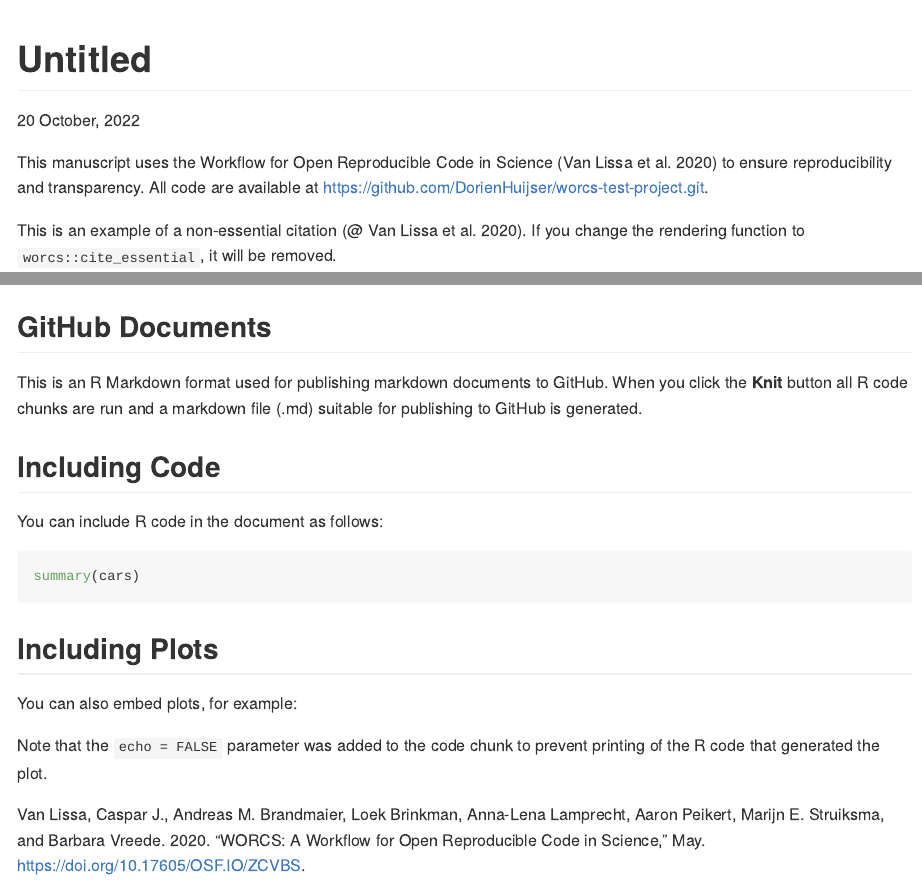
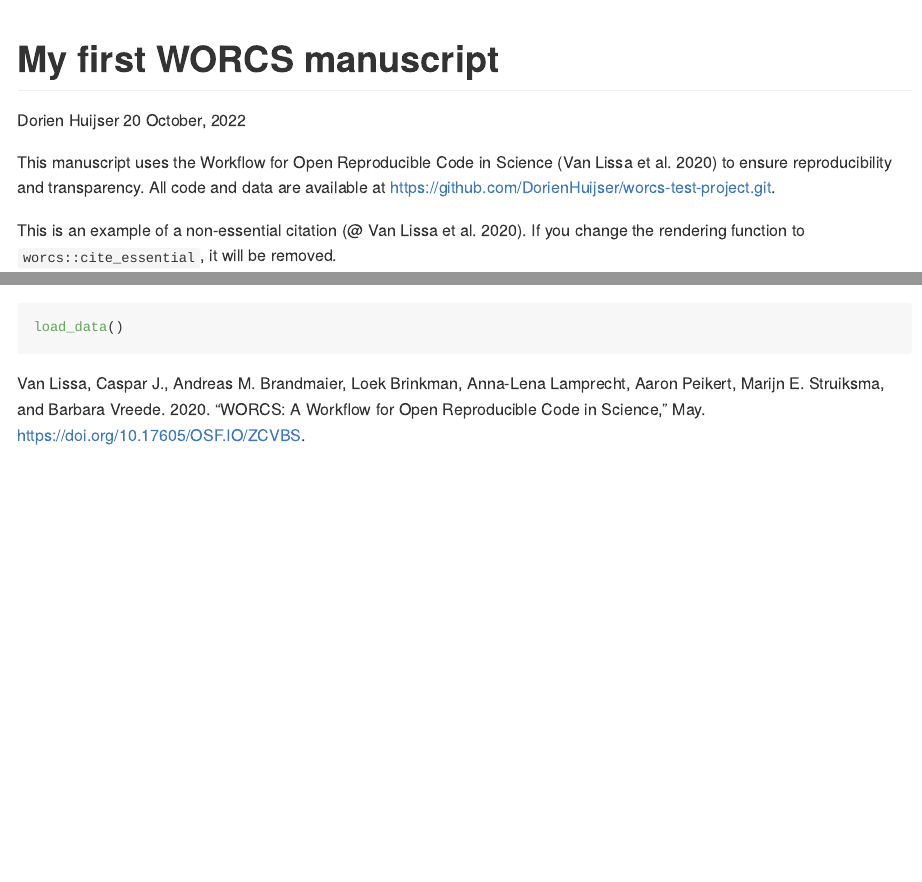
Before and after one commit to DorienHuijser/worcs-test-project, an R Markdown document (manuscript/manuscript.Rmd): the page in a window 1100 px wide, from its top, and a second part further down, joined at a grey line. Rendered offline with R 4.5, knitr and Pandoc, with nearby package versions; the code chunks are not run, so their results and figures are left out.

Commit message:
draft manuscript

````diff
--- a/manuscript/manuscript.Rmd
+++ b/manuscript/manuscript.Rmd
@@ -1,5 +1,6 @@
 ---
-title: "Untitled"
+title: "My first WORCS manuscript"
+author: "Dorien Huijser"
 output: github_document
 date: '`r format(Sys.time(), "%d %B, %Y")`'
 bibliography: references.bib
@@ -16,20 +17,13 @@ library("worcs")
 knitr::opts_chunk$set(echo = TRUE)
 ```
 
-This manuscript uses the Workflow for Open Reproducible Code in Science [@vanlissaWORCSWorkflowOpen2020] to ensure reproducibility and transparency. All code <!--and data--> are available at <https://github.com/DorienHuijser/worcs-test-project.git>.
+This manuscript uses the Workflow for Open Reproducible Code in Science [@vanlissaWORCSWorkflowOpen2020]
+to ensure reproducibility and transparency. All code and data are available at
+<https://github.com/DorienHuijser/worcs-test-project.git>.
 
-This is an example of a non-essential citation [@@vanlissaWORCSWorkflowOpen2020]. If you change the rendering function to `worcs::cite_essential`, it will be removed.
+This is an example of a non-essential citation [@@vanlissaWORCSWorkflowOpen2020].
+If you change the rendering function to `worcs::cite_essential`, it will be removed.
 
 <!--The function below inserts a notification if the manuscript is knit using synthetic data. Make sure to insert it after load_data().-->
 `r notify_synthetic()`
 
-## GitHub Documents
-
-This is an R Markdown format used for publishing markdown documents to GitHub. When you click the **Knit** button all R code chunks are run and a markdown file (.md) suitable for publishing to GitHub is generated.
-
-## Including Code
-
-You can include R code in the document as follows:
-
-```{r cars}
-summary(cars)
@@ -36,11 +31,2 @@ summary(cars)
+load_data()
 ```
-
-## Including Plots
-
-You can also embed plots, for example:
-
-```{r pressure, echo=FALSE}
-plot(pressure)
-```
-
-Note that the `echo = FALSE` parameter was added to the code chunk to prevent printing of the R code that generated the plot.
````
Also changed, not shown: manuscript/manuscript.Rmd (1 more changed lines).
